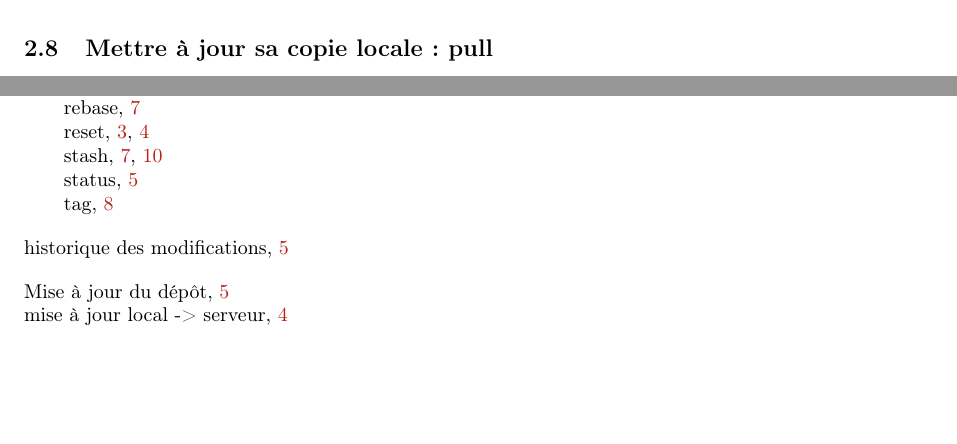
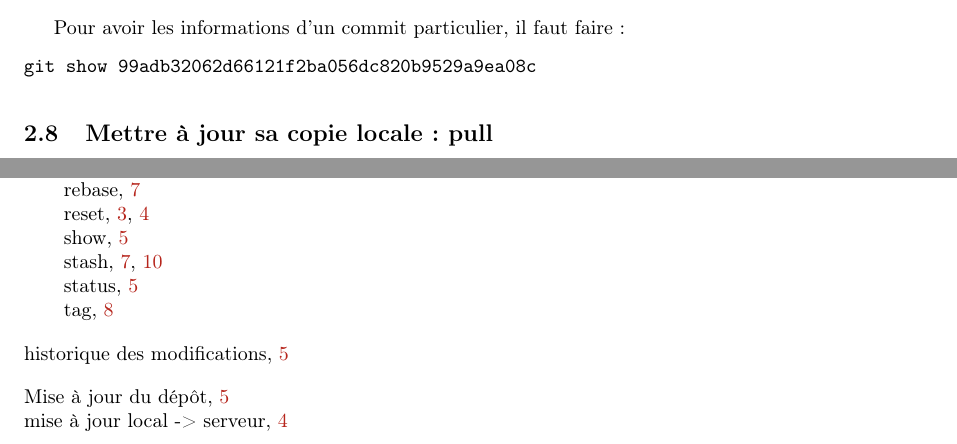
Before and after one commit to sanyaade-teachings/autiwa-tutorials, a LaTeX document (git/aide-memoire-git.tex): two parts of pages 5 and 14 of 14, joined at a grey line, cut at the place of the change, the shorter picture padded with empty space. Compiled offline with pdfLaTeX.

Commit message:
git: minor modifs

```diff
--- a/git/aide-memoire-git.tex
+++ b/git/aide-memoire-git.tex
@@ -1,7 +1,7 @@
 \documentclass[a4paper,twoside]{article}
 \usepackage{autiwa}
 
-\title{Aide mémoire Subversion (svn)}
+\title{Aide mémoire Git}
 \author{Autiwa}
 
 \newcommand{\raccourci}[1]{{\bfseries #1}}
@@ -222,6 +222,11 @@ affiche l'historique de toutes les révisions.
 \begin{attention}
 Chaque commit est numéroté grâce à un long numéro hexadécimal comme 12328a1bcbf231da\-8eaf942f8d68c7dc0c7c4f38. Cela permet de les identifier.
 \end{attention}
+
+Pour avoir les informations d'un commit particulier, il faut faire :
+\begin{verbatim}
+git show 99adb32062d66121f2ba056dc820b9529a9ea08c
+\end{verbatim}\index{git!show}
 
 \subsection{Mettre à jour sa copie locale : pull}\index{git!pull} \index{Mise à jour du dépôt}
 \begin{verbatim}
```
Also changed, not shown: git/aide-memoire-git.pdf.
